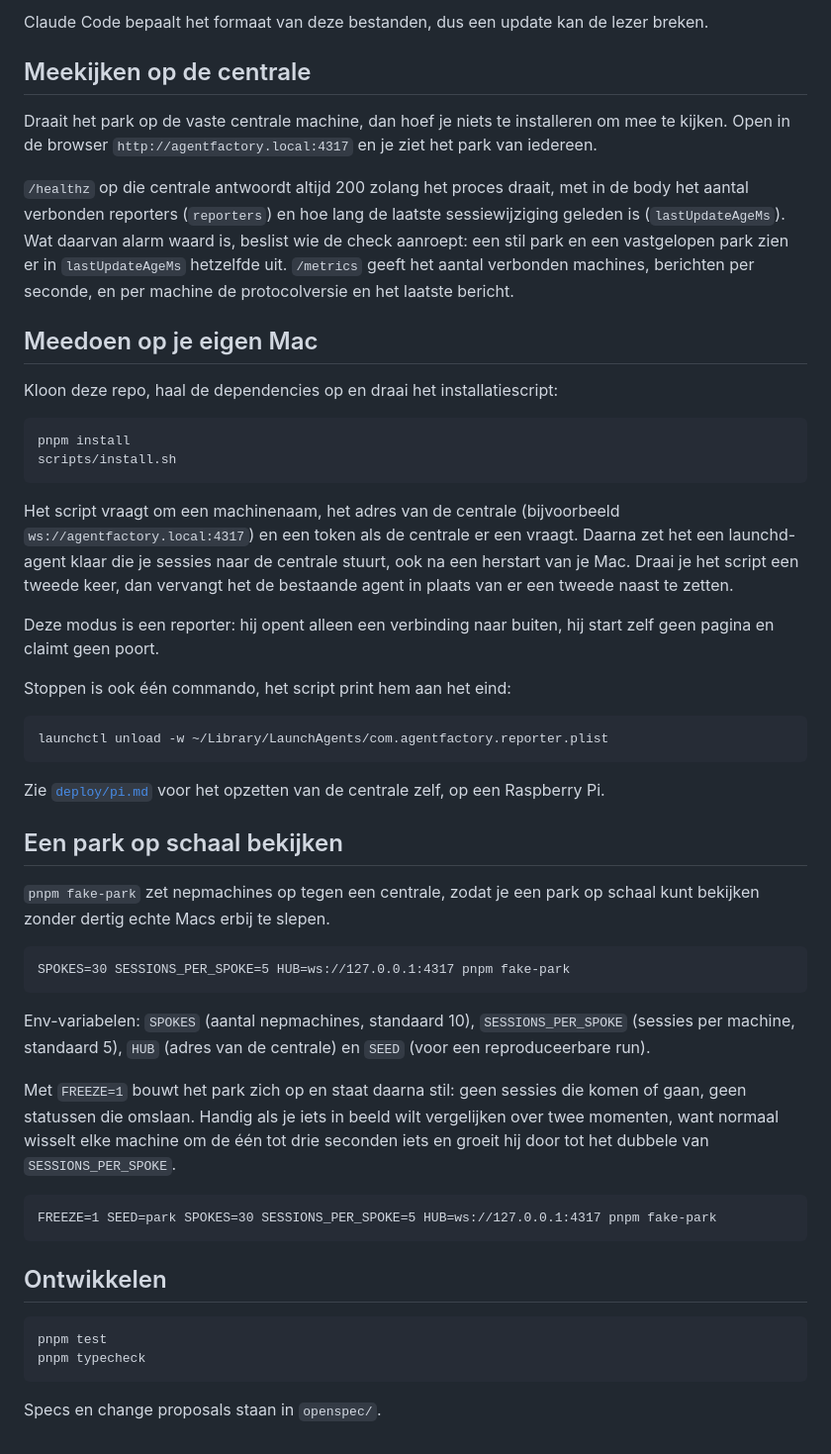
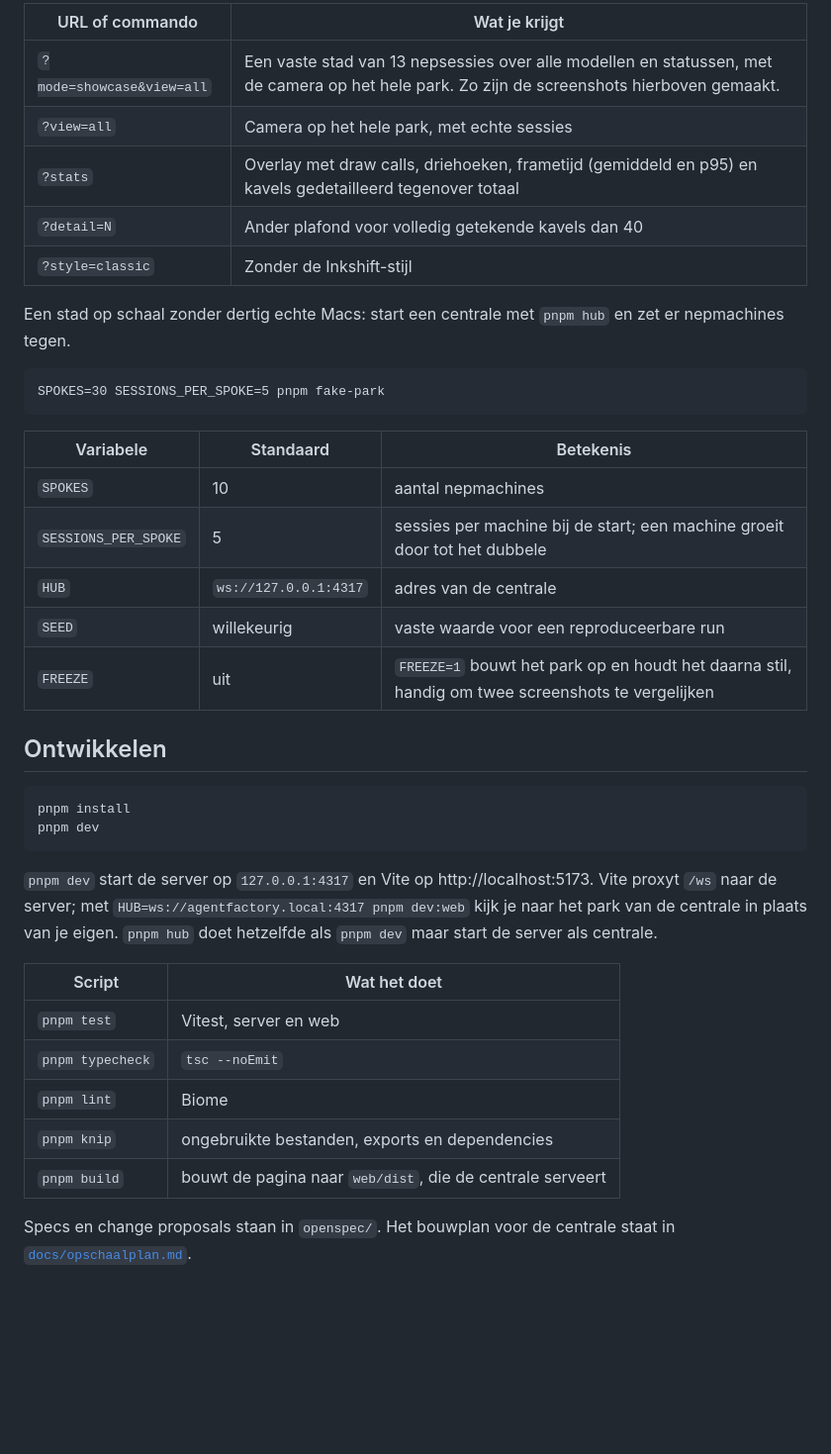
Before and after one commit to WahidN/agent-factory, a Markdown page: README.md, the part around the change printed below. Shown: that part at 99% size. Rendered like a GitHub page; blank space fills up the shorter version.

````diff
--- a/README.md
+++ b/README.md
@@ -73,54 +154,41 @@ Zonder `--hub` luistert de server alleen op localhost. Een hub luistert op elke
 
-Claude Code bepaalt het formaat van deze bestanden, dus een update kan de lezer breken.
+| URL of commando | Wat je krijgt |
+| --- | --- |
+| `?mode=showcase&view=all` | Een vaste stad van 13 nepsessies over alle modellen en statussen, met de camera op het hele park. Zo zijn de screenshots hierboven gemaakt. |
+| `?view=all` | Camera op het hele park, met echte sessies |
+| `?stats` | Overlay met draw calls, driehoeken, frametijd (gemiddeld en p95) en kavels gedetailleerd tegenover totaal |
+| `?detail=N` | Ander plafond voor volledig getekende kavels dan 40 |
+| `?style=classic` | Zonder de Inkshift-stijl |
 
-## Meekijken op de centrale
-
-Draait het park op de vaste centrale machine, dan hoef je niets te installeren om mee te kijken. Open in de browser `http://agentfactory.local:4317` en je ziet het park van iedereen.
-
-`/healthz` op die centrale antwoordt altijd 200 zolang het proces draait, met in de body het aantal verbonden reporters (`reporters`) en hoe lang de laatste sessiewijziging geleden is (`lastUpdateAgeMs`). Wat daarvan alarm waard is, beslist wie de check aanroept: een stil park en een vastgelopen park zien er in `lastUpdateAgeMs` hetzelfde uit. `/metrics` geeft het aantal verbonden machines, berichten per seconde, en per machine de protocolversie en het laatste bericht.
-
-## Meedoen op je eigen Mac
-
-Kloon deze repo, haal de dependencies op en draai het installatiescript:
+Een stad op schaal zonder dertig echte Macs: start een centrale met `pnpm hub` en zet er nepmachines tegen.
 
 ```
-pnpm install
-scripts/install.sh
+SPOKES=30 SESSIONS_PER_SPOKE=5 pnpm fake-park
 ```
 
-Het script vraagt om een machinenaam, het adres van de centrale (bijvoorbeeld `ws://agentfactory.local:4317`) en een token als de centrale er een vraagt. Daarna zet het een launchd-agent klaar die je sessies naar de centrale stuurt, ook na een herstart van je Mac. Draai je het script een tweede keer, dan vervangt het de bestaande agent in plaats van er een tweede naast te zetten.
-
-Deze modus is een reporter: hij opent alleen een verbinding naar buiten, hij start zelf geen pagina en claimt geen poort.
-
-Stoppen is ook één commando, het script print hem aan het eind:
-
-```
-launchctl unload -w ~/Library/LaunchAgents/com.agentfactory.reporter.plist
-```
-
-Zie [`deploy/pi.md`](deploy/pi.md) voor het opzetten van de centrale zelf, op een Raspberry Pi.
-
-## Een park op schaal bekijken
-
-`pnpm fake-park` zet nepmachines op tegen een centrale, zodat je een park op schaal kunt bekijken zonder dertig echte Macs erbij te slepen.
-
-```
-SPOKES=30 SESSIONS_PER_SPOKE=5 HUB=ws://127.0.0.1:4317 pnpm fake-park
-```
-
-Env-variabelen: `SPOKES` (aantal nepmachines, standaard 10), `SESSIONS_PER_SPOKE` (sessies per machine, standaard 5), `HUB` (adres van de centrale) en `SEED` (voor een reproduceerbare run).
-
-Met `FREEZE=1` bouwt het park zich op en staat daarna stil: geen sessies die komen of gaan, geen statussen die omslaan. Handig als je iets in beeld wilt vergelijken over twee momenten, want normaal wisselt elke machine om de één tot drie seconden iets en groeit hij door tot het dubbele van `SESSIONS_PER_SPOKE`.
-
-```
-FREEZE=1 SEED=park SPOKES=30 SESSIONS_PER_SPOKE=5 HUB=ws://127.0.0.1:4317 pnpm fake-park
-```
+| Variabele | Standaard | Betekenis |
+| --- | --- | --- |
+| `SPOKES` | 10 | aantal nepmachines |
+| `SESSIONS_PER_SPOKE` | 5 | sessies per machine bij de start; een machine groeit door tot het dubbele |
+| `HUB` | `ws://127.0.0.1:4317` | adres van de centrale |
+| `SEED` | willekeurig | vaste waarde voor een reproduceerbare run |
+| `FREEZE` | uit | `FREEZE=1` bouwt het park op en houdt het daarna stil, handig om twee screenshots te vergelijken |
 
 ## Ontwikkelen
 
 ```
-pnpm test
-pnpm typecheck
+pnpm install
+pnpm dev
 ```
 
-Specs en change proposals staan in `openspec/`.
+`pnpm dev` start de server op `127.0.0.1:4317` en Vite op http://localhost:5173. Vite proxyt `/ws` naar de server; met `HUB=ws://agentfactory.local:4317 pnpm dev:web` kijk je naar het park van de centrale in plaats van je eigen. `pnpm hub` doet hetzelfde als `pnpm dev` maar start de server als centrale.
+
+| Script | Wat het doet |
+| --- | --- |
+| `pnpm test` | Vitest, server en web |
+| `pnpm typecheck` | `tsc --noEmit` |
+| `pnpm lint` | Biome |
+| `pnpm knip` | ongebruikte bestanden, exports en dependencies |
+| `pnpm build` | bouwt de pagina naar `web/dist`, die de centrale serveert |
+
+Specs en change proposals staan in `openspec/`. Het bouwplan voor de centrale staat in [`docs/opschaalplan.md`](docs/opschaalplan.md).
````
Also changed, not shown: other parts of README.md (+111 -30 lines), docs/opschaalplan.md (+2 -0 lines), docs/city-busy-idle.png (added), docs/city-models.png (added), docs/city-overview.png (added), docs/city-waal.png (added).
